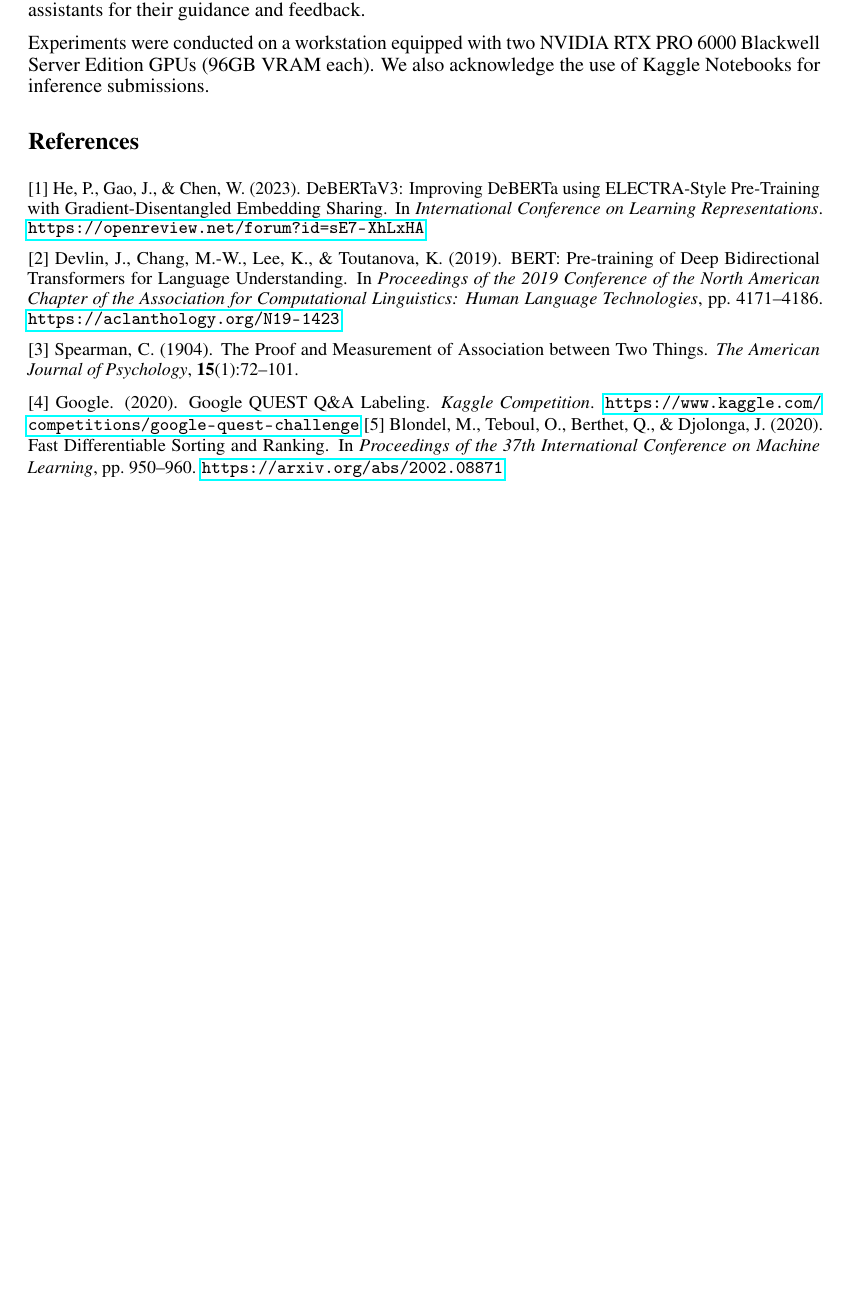
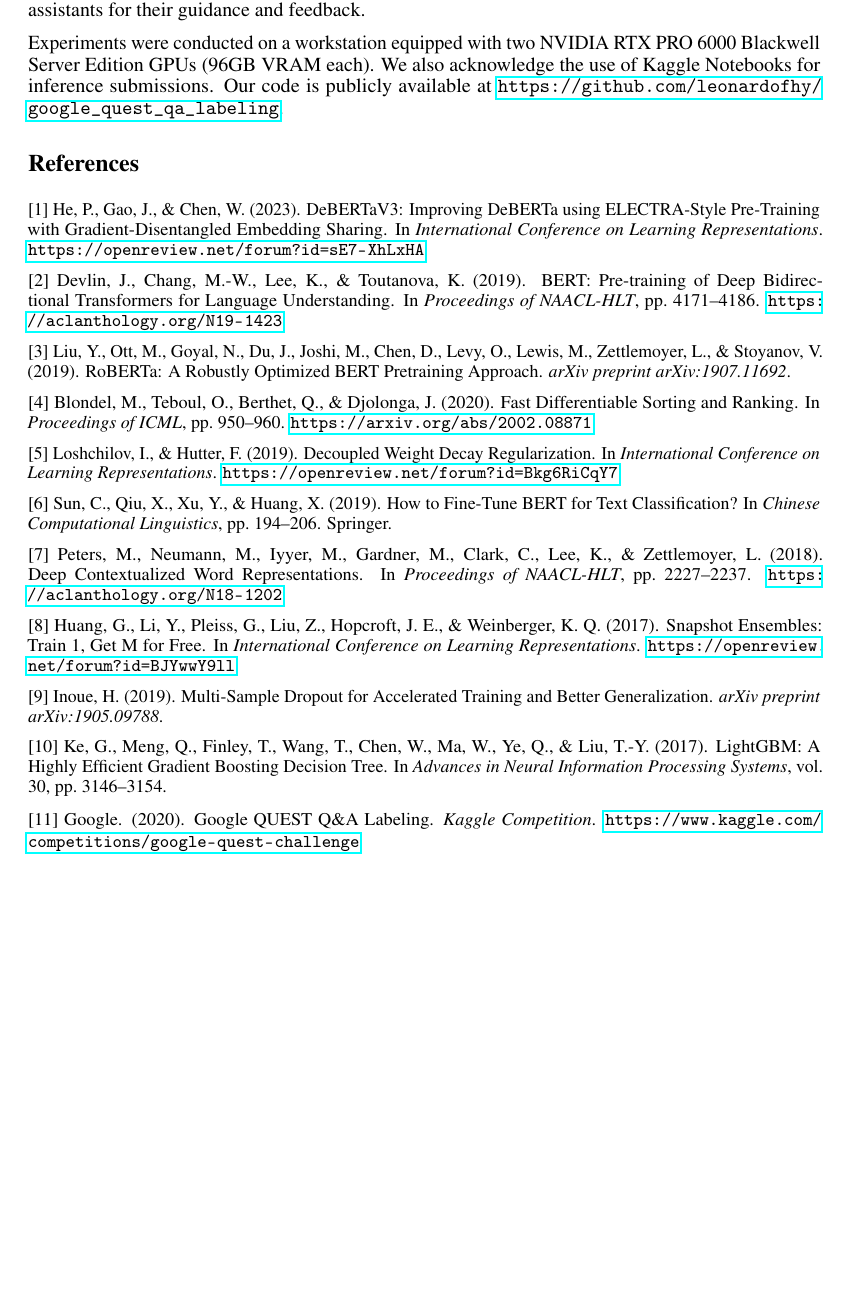
Before and after one commit to leonardofhy/nthu-2025-fall-natural-language-processing, a LaTeX paper (final/overleaf_latex/nthu_nlp_final_2025.tex): part of page 7 of 7, cut so that both start at the same text. Compiled offline with pdfLaTeX.

Commit message:
docs: update references and add GitHub code link with icon

```diff
--- a/final/overleaf_latex/nthu_nlp_final_2025.tex
+++ b/final/overleaf_latex/nthu_nlp_final_2025.tex
@@ -57,6 +57,7 @@
 \usepackage{xcolor}         % colors
 \usepackage{graphicx}       % images
 \usepackage{tikz}           % diagrams
+\usepackage{fontawesome5}   % icons (GitHub)
 \usetikzlibrary{shapes.geometric, arrows, positioning, fit, backgrounds}
 \graphicspath{ {images/} }
 
@@ -345,7 +350,7 @@ Our single-model CV score (0.4228) surpasses the baseline (0.4195), though our P
 \begin{ack}
 This work was completed as the \textbf{final term project} for the Natural Language Processing course under the \textbf{Artificial Intelligence for Natural Language Technology Program} offered by the \textbf{Taiwan Artificial Intelligence College Alliance (TAICA)}. The course was hosted by National Tsing Hua University (NTHU) and instructed by \textbf{Prof. Hung-Yu Kao}. We thank the instructor and teaching assistants for their guidance and feedback.
 
-Experiments were conducted on a workstation equipped with two NVIDIA RTX PRO 6000 Blackwell Server Edition GPUs (96GB VRAM each). We also acknowledge the use of Kaggle Notebooks for inference submissions.
+Experiments were conducted on a workstation equipped with two NVIDIA RTX PRO 6000 Blackwell Server Edition GPUs (96GB VRAM each). We also acknowledge the use of Kaggle Notebooks for inference submissions. Our code is publicly available at \url{https://github.com/leonardofhy/google_quest_qa_labeling}.
 \end{ack}
 
 \section*{References}
@@ -356,12 +361,25 @@ Experiments were conducted on a workstation equipped with two NVIDIA RTX PRO 600
 
 [1] He, P., Gao, J., \& Chen, W. (2023). DeBERTaV3: Improving DeBERTa using ELECTRA-Style Pre-Training with Gradient-Disentangled Embedding Sharing. In {\it International Conference on Learning Representations}. \url{https://openreview.net/forum?id=sE7-XhLxHA}
 
-[2] Devlin, J., Chang, M.-W., Lee, K., \& Toutanova, K. (2019). BERT: Pre-training of Deep Bidirectional Transformers for Language Understanding. In {\it Proceedings of the 2019 Conference of the North American Chapter of the Association for Computational Linguistics: Human Language Technologies}, pp.\ 4171--4186. \url{https://aclanthology.org/N19-1423}
+[2] Devlin, J., Chang, M.-W., Lee, K., \& Toutanova, K. (2019). BERT: Pre-training of Deep Bidirectional Transformers for Language Understanding. In {\it Proceedings of NAACL-HLT}, pp.\ 4171--4186. \url{https://aclanthology.org/N19-1423}
 
-[3] Spearman, C. (1904). The Proof and Measurement of Association between Two Things. {\it The American Journal of Psychology}, {\bf 15}(1):72--101.
+[3] Liu, Y., Ott, M., Goyal, N., Du, J., Joshi, M., Chen, D., Levy, O., Lewis, M., Zettlemoyer, L., \& Stoyanov, V. (2019). RoBERTa: A Robustly Optimized BERT Pretraining Approach. {\it arXiv preprint arXiv:1907.11692}.
 
-[4] Google. (2020). Google QUEST Q\&A Labeling. {\it Kaggle Competition}. \url{https://www.kaggle.com/competitions/google-quest-challenge}
-[5] Blondel, M., Teboul, O., Berthet, Q., \& Djolonga, J. (2020). Fast Differentiable Sorting and Ranking. In {\it Proceedings of the 37th International Conference on Machine Learning}, pp.\ 950--960. \url{https://arxiv.org/abs/2002.08871}
+[4] Blondel, M., Teboul, O., Berthet, Q., \& Djolonga, J. (2020). Fast Differentiable Sorting and Ranking. In {\it Proceedings of ICML}, pp.\ 950--960. \url{https://arxiv.org/abs/2002.08871}
+
+[5] Loshchilov, I., \& Hutter, F. (2019). Decoupled Weight Decay Regularization. In {\it International Conference on Learning Representations}. \url{https://openreview.net/forum?id=Bkg6RiCqY7}
+
+[6] Sun, C., Qiu, X., Xu, Y., \& Huang, X. (2019). How to Fine-Tune BERT for Text Classification? In {\it Chinese Computational Linguistics}, pp.\ 194--206. Springer.
+
+[7] Peters, M., Neumann, M., Iyyer, M., Gardner, M., Clark, C., Lee, K., \& Zettlemoyer, L. (2018). Deep Contextualized Word Representations. In {\it Proceedings of NAACL-HLT}, pp.\ 2227--2237. \url{https://aclanthology.org/N18-1202}
+
+[8] Huang, G., Li, Y., Pleiss, G., Liu, Z., Hopcroft, J. E., \& Weinberger, K. Q. (2017). Snapshot Ensembles: Train 1, Get M for Free. In {\it International Conference on Learning Representations}. \url{https://openreview.net/forum?id=BJYwwY9ll}
+
+[9] Inoue, H. (2019). Multi-Sample Dropout for Accelerated Training and Better Generalization. {\it arXiv preprint arXiv:1905.09788}.
+
+[10] Ke, G., Meng, Q., Finley, T., Wang, T., Chen, W., Ma, W., Ye, Q., \& Liu, T.-Y. (2017). LightGBM: A Highly Efficient Gradient Boosting Decision Tree. In {\it Advances in Neural Information Processing Systems}, vol.\ 30, pp.\ 3146--3154.
+
+[11] Google. (2020). Google QUEST Q\&A Labeling. {\it Kaggle Competition}. \url{https://www.kaggle.com/competitions/google-quest-challenge}
 }
 
 %%%%%%%%%%%%%%%%%%%%%%%%%%%%%%%%%%%%%%%%%%%%%%%%%%%%%%%%%%%%
```
Also changed, not shown: final/overleaf_latex/nthu_nlp_final_2025.tex (4 more changed lines).
